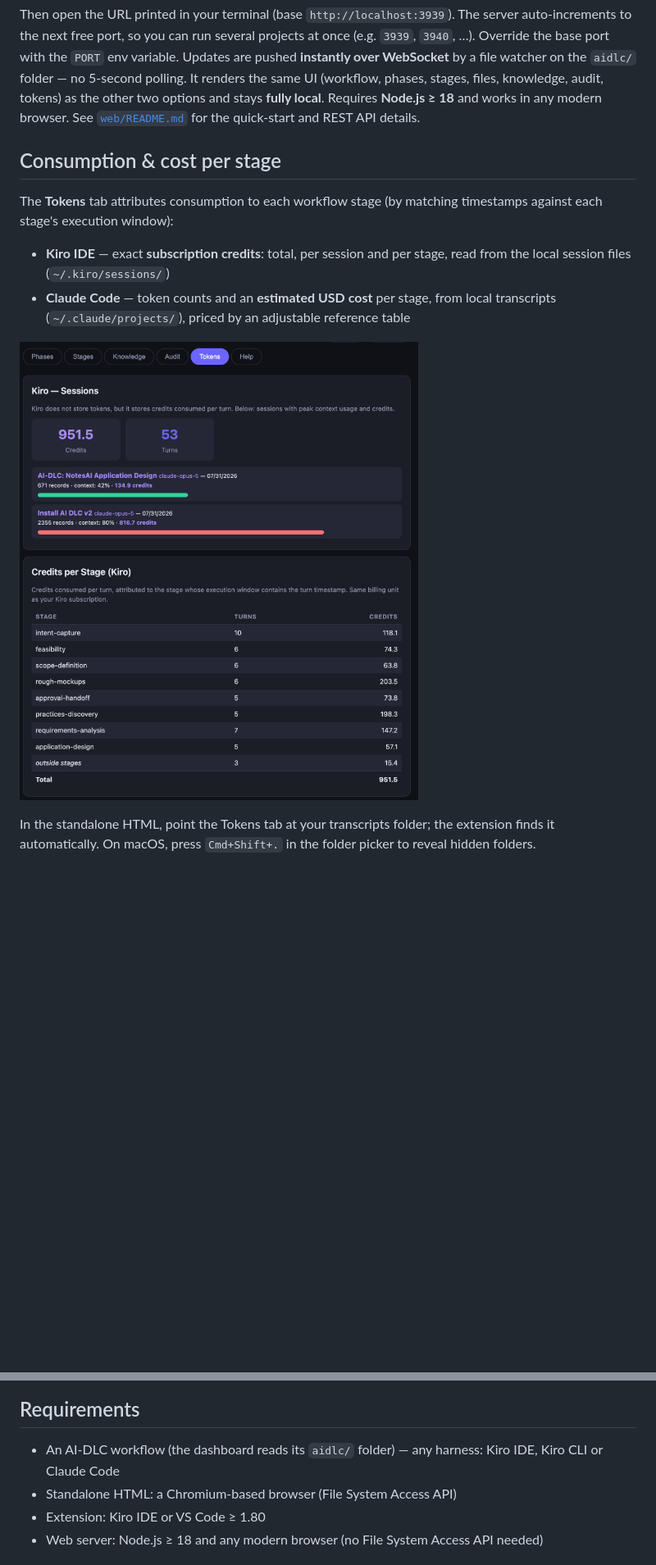
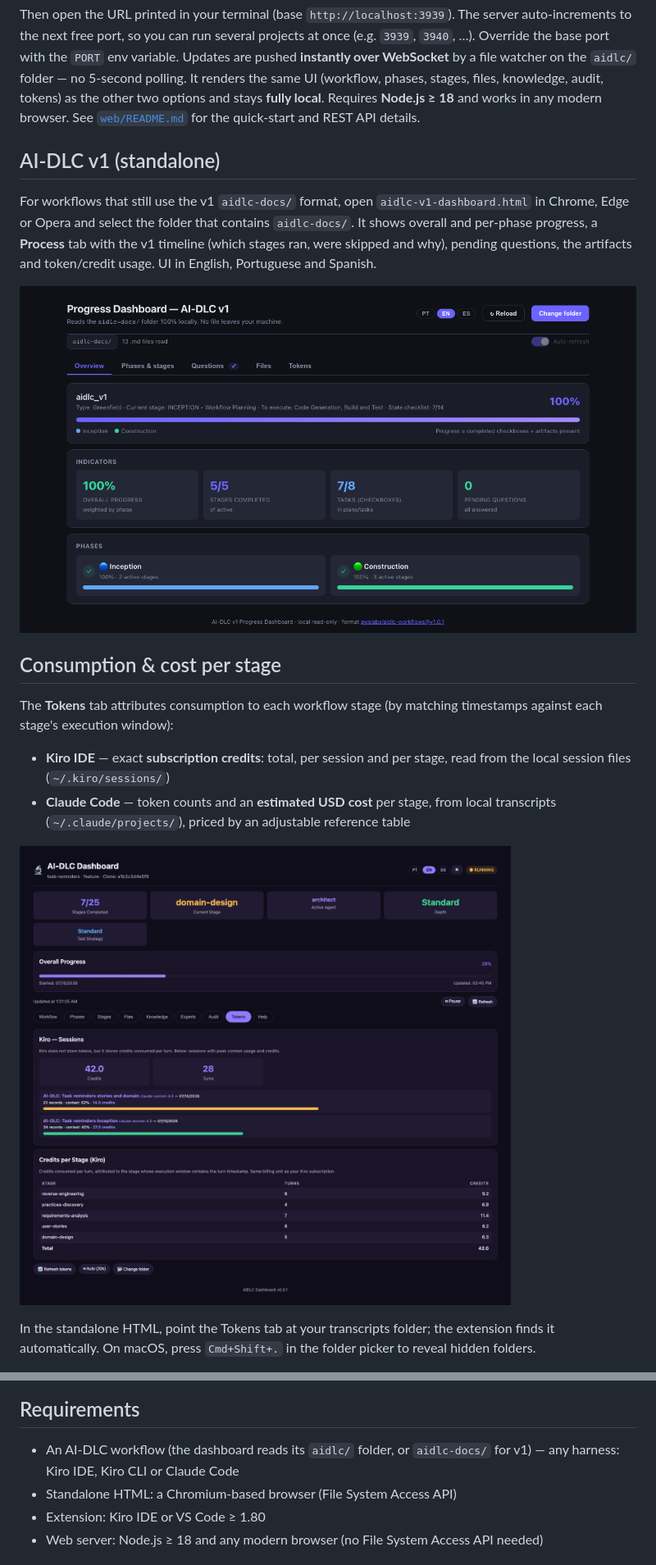
Before and after one commit to v-hansen/aidlc-dashboard, a Markdown page: README.md, 2 parts joined by grey strips. Shown: that part at 82% size. Rendered like a GitHub page; pictures changed too: credit.png, docs/images/dashboard-v1.png (added); blank space fills up the shorter version.

```diff
--- a/README.md
+++ b/README.md
@@ -58,6 +61,12 @@ npm run server
 
 Then open the URL printed in your terminal (base `http://localhost:3939`). The server auto-increments to the next free port, so you can run several projects at once (e.g. `3939`, `3940`, …). Override the base port with the `PORT` env variable. Updates are pushed **instantly over WebSocket** by a file watcher on the `aidlc/` folder — no 5-second polling. It renders the same UI (workflow, phases, stages, files, knowledge, audit, tokens) as the other two options and stays **fully local**. Requires **Node.js ≥ 18** and works in any modern browser. See [`web/README.md`](web/README.md) for the quick-start and REST API details.
 
+## AI-DLC v1 (standalone)
+
+For workflows that still use the v1 `aidlc-docs/` format, open `aidlc-v1-dashboard.html` in Chrome, Edge or Opera and select the folder that contains `aidlc-docs/`. It shows overall and per-phase progress, a **Process** tab with the v1 timeline (which stages ran, were skipped and why), pending questions, the artifacts and token/credit usage. UI in English, Portuguese and Spanish.
+
+![AI-DLC v1 dashboard: overall progress, indicators and phase progress for an aidlc-docs/ workspace](docs/images/dashboard-v1.png)
+
 ## Consumption & cost per stage
 
 The **Tokens** tab attributes consumption to each workflow stage (by matching timestamps against each stage's execution window):
@@ -72,6 +92,6 @@ In the standalone HTML, point the Tokens tab at your transcripts folder; the ext
 ## Requirements
 
-- An AI-DLC workflow (the dashboard reads its `aidlc/` folder) — any harness: Kiro IDE, Kiro CLI or Claude Code
+- An AI-DLC workflow (the dashboard reads its `aidlc/` folder, or `aidlc-docs/` for v1) — any harness: Kiro IDE, Kiro CLI or Claude Code
 - Standalone HTML: a Chromium-based browser (File System Access API)
 - Extension: Kiro IDE or VS Code ≥ 1.80
 - Web server: Node.js ≥ 18 and any modern browser (no File System Access API needed)
```
Also changed, not shown: other parts of README.md (+16 -2 lines), dashboard.png, docs/images/experts.png (added), docs/images/files.png (added), docs/images/workflow-light.png (added), 8 other files.
